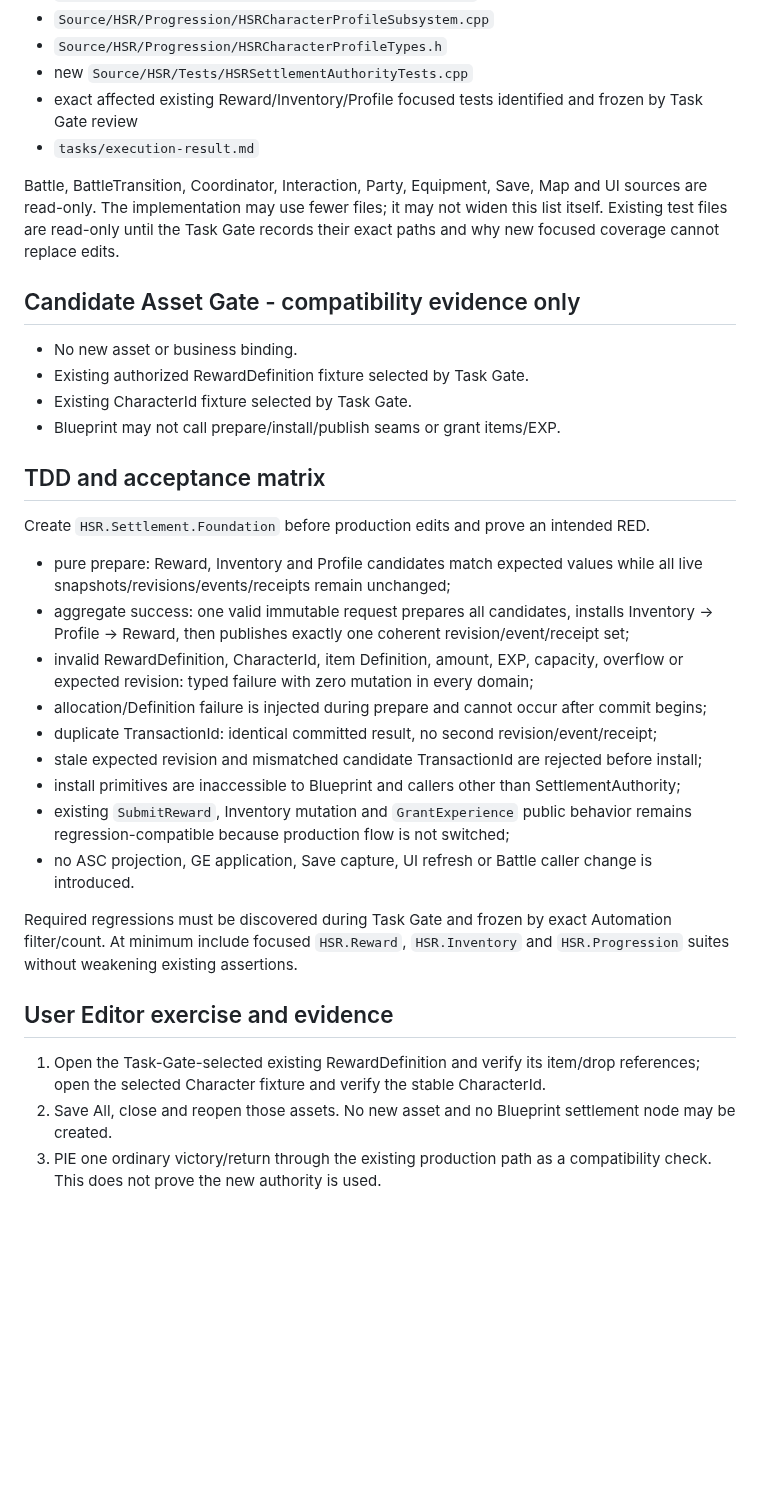
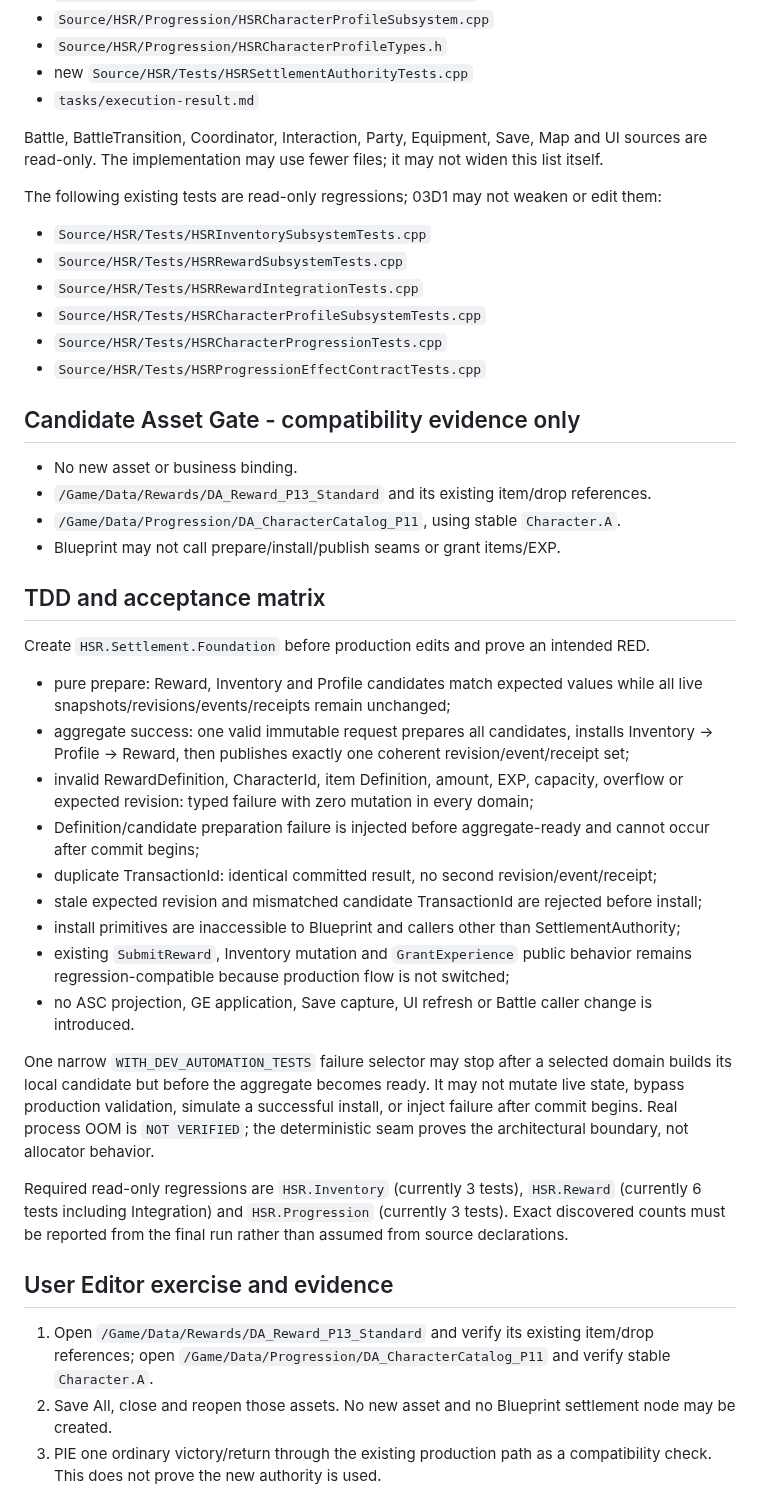
Before and after one commit to lai-sgjp/HSR, a Markdown page: tasks/active-task.md, the part around the change. Drawn GitHub-style; blank space fills up the shorter version.

Commit message:
高级协调模型+Coordinator+TASK-P17-PATCH-03D1+冻结回归与失败注入边界

```diff
--- a/tasks/active-task.md
+++ b/tasks/active-task.md
@@ -47,16 +47,24 @@ This card is a planning artifact. No Source, Content, Config, Build, Automation,
 - `Source/HSR/Progression/HSRCharacterProfileSubsystem.cpp`
 - `Source/HSR/Progression/HSRCharacterProfileTypes.h`
 - new `Source/HSR/Tests/HSRSettlementAuthorityTests.cpp`
-- exact affected existing Reward/Inventory/Profile focused tests identified and frozen by Task Gate review
 - `tasks/execution-result.md`
 
-Battle, BattleTransition, Coordinator, Interaction, Party, Equipment, Save, Map and UI sources are read-only. The implementation may use fewer files; it may not widen this list itself. Existing test files are read-only until the Task Gate records their exact paths and why new focused coverage cannot replace edits.
+Battle, BattleTransition, Coordinator, Interaction, Party, Equipment, Save, Map and UI sources are read-only. The implementation may use fewer files; it may not widen this list itself.
+
+The following existing tests are read-only regressions; 03D1 may not weaken or edit them:
+
+- `Source/HSR/Tests/HSRInventorySubsystemTests.cpp`
+- `Source/HSR/Tests/HSRRewardSubsystemTests.cpp`
+- `Source/HSR/Tests/HSRRewardIntegrationTests.cpp`
+- `Source/HSR/Tests/HSRCharacterProfileSubsystemTests.cpp`
+- `Source/HSR/Tests/HSRCharacterProgressionTests.cpp`
+- `Source/HSR/Tests/HSRProgressionEffectContractTests.cpp`
 
 ## Candidate Asset Gate - compatibility evidence only
 
 - No new asset or business binding.
-- Existing authorized RewardDefinition fixture selected by Task Gate.
-- Existing CharacterId fixture selected by Task Gate.
+- `/Game/Data/Rewards/DA_Reward_P13_Standard` and its existing item/drop references.
+- `/Game/Data/Progression/DA_CharacterCatalog_P11`, using stable `Character.A`.
 - Blueprint may not call prepare/install/publish seams or grant items/EXP.
 
 ## TDD and acceptance matrix
@@ -66,18 +74,20 @@ Create `HSR.Settlement.Foundation` before production edits and prove an intended
 - pure prepare: Reward, Inventory and Profile candidates match expected values while all live snapshots/revisions/events/receipts remain unchanged;
 - aggregate success: one valid immutable request prepares all candidates, installs Inventory -> Profile -> Reward, then publishes exactly one coherent revision/event/receipt set;
 - invalid RewardDefinition, CharacterId, item Definition, amount, EXP, capacity, overflow or expected revision: typed failure with zero mutation in every domain;
-- allocation/Definition failure is injected during prepare and cannot occur after commit begins;
+- Definition/candidate preparation failure is injected before aggregate-ready and cannot occur after commit begins;
 - duplicate TransactionId: identical committed result, no second revision/event/receipt;
 - stale expected revision and mismatched candidate TransactionId are rejected before install;
 - install primitives are inaccessible to Blueprint and callers other than SettlementAuthority;
 - existing `SubmitReward`, Inventory mutation and `GrantExperience` public behavior remains regression-compatible because production flow is not switched;
 - no ASC projection, GE application, Save capture, UI refresh or Battle caller change is introduced.
 
-Required regressions must be discovered during Task Gate and frozen by exact Automation filter/count. At minimum include focused `HSR.Reward`, `HSR.Inventory` and `HSR.Progression` suites without weakening existing assertions.
+One narrow `WITH_DEV_AUTOMATION_TESTS` failure selector may stop after a selected domain builds its local candidate but before the aggregate becomes ready. It may not mutate live state, bypass production validation, simulate a successful install, or inject failure after commit begins. Real process OOM is `NOT VERIFIED`; the deterministic seam proves the architectural boundary, not allocator behavior.
+
+Required read-only regressions are `HSR.Inventory` (currently 3 tests), `HSR.Reward` (currently 6 tests including Integration) and `HSR.Progression` (currently 3 tests). Exact discovered counts must be reported from the final run rather than assumed from source declarations.
 
 ## User Editor exercise and evidence
 
-1. Open the Task-Gate-selected existing RewardDefinition and verify its item/drop references; open the selected Character fixture and verify the stable CharacterId.
+1. Open `/Game/Data/Rewards/DA_Reward_P13_Standard` and verify its existing item/drop references; open `/Game/Data/Progression/DA_CharacterCatalog_P11` and verify stable `Character.A`.
 2. Save All, close and reopen those assets. No new asset and no Blueprint settlement node may be created.
 3. PIE one ordinary victory/return through the existing production path as a compatibility check. This does not prove the new authority is used.
 4. PIE one defeat and confirm the existing no-reward behavior remains unchanged.
```
